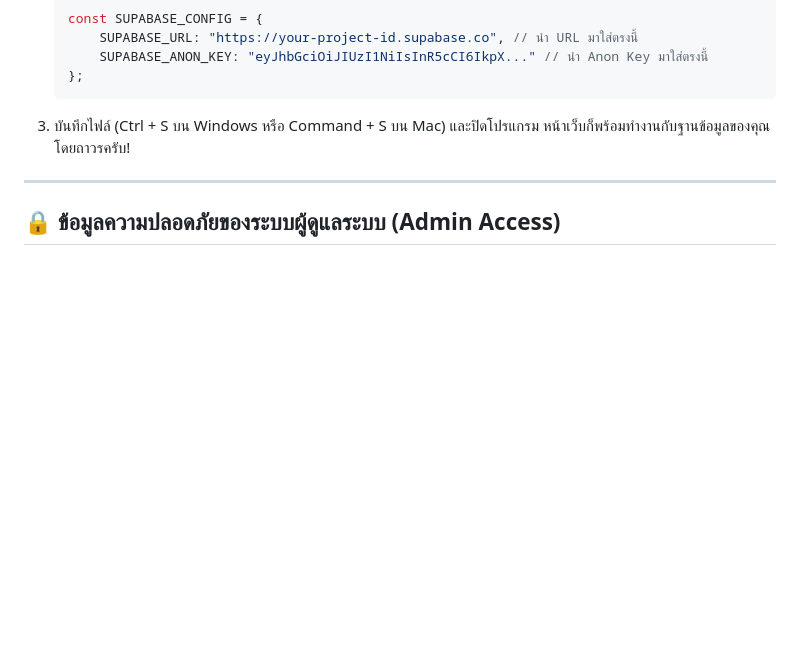
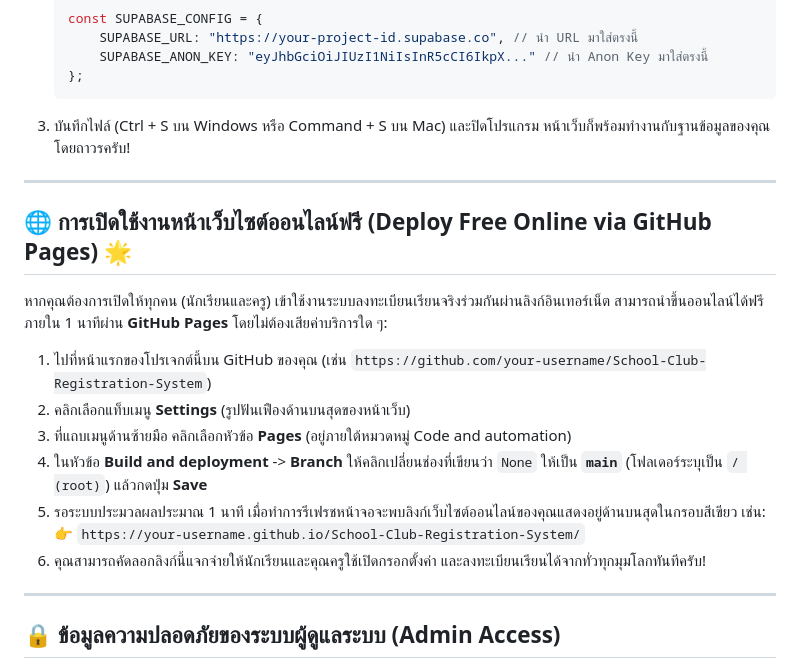
Before and after one commit to project-sy789/School-Club-Registration-System, a Markdown page: README.md, the part around the change. GitHub-like rendering; blank space fills up the shorter version.

Commit message:
Update README.md: Add GitHub Pages deployment guide for free online hosting

```diff
--- a/README.md
+++ b/README.md
@@ -71,6 +71,20 @@
 
 ---
 
+## 🌐 การเปิดใช้งานหน้าเว็บไซต์ออนไลน์ฟรี (Deploy Free Online via GitHub Pages) 🌟
+
+หากคุณต้องการเปิดให้ทุกคน (นักเรียนและครู) เข้าใช้งานระบบลงทะเบียนเรียนจริงร่วมกันผ่านลิงก์อินเทอร์เน็ต สามารถนำขึ้นออนไลน์ได้ฟรีภายใน 1 นาทีผ่าน **GitHub Pages** โดยไม่ต้องเสียค่าบริการใด ๆ:
+
+1. ไปที่หน้าแรกของโปรเจกต์นี้บน GitHub ของคุณ (เช่น `https://github.com/your-username/School-Club-Registration-System`)
+2. คลิกเลือกแท็บเมนู **Settings** (รูปฟันเฟืองด้านบนสุดของหน้าเว็บ)
+3. ที่แถบเมนูด้านซ้ายมือ คลิกเลือกหัวข้อ **Pages** (อยู่ภายใต้หมวดหมู่ Code and automation)
+4. ในหัวข้อ **Build and deployment** -> **Branch** ให้คลิกเปลี่ยนช่องที่เขียนว่า `None` ให้เป็น **`main`** (โฟลเดอร์ระบุเป็น `/ (root)`) แล้วกดปุ่ม **Save**
+5. รอระบบประมวลผลประมาณ 1 นาที เมื่อทำการรีเฟรชหน้าจอจะพบลิงก์เว็บไซต์ออนไลน์ของคุณแสดงอยู่ด้านบนสุดในกรอบสีเขียว เช่น:
+   👉 `https://your-username.github.io/School-Club-Registration-System/`
+6. คุณสามารถคัดลอกลิงก์นี้แจกจ่ายให้นักเรียนและคุณครูใช้เปิดกรอกตั้งค่า และลงทะเบียนเรียนได้จากทั่วทุกมุมโลกทันทีครับ!
+
+---
+
 ## 🔒 ข้อมูลความปลอดภัยของระบบผู้ดูแลระบบ (Admin Access)
 * รหัสผ่านเริ่มต้นสำหรับเข้าสู่ระบบผู้ดูแลระบบคือ: **`admin-password-1234`**
 * คุณครูสามารถเข้าไปแก้ไขรหัสผ่านควบคุมนี้ รวมถึงชื่อโรงเรียน ปีการศึกษา และกำหนด วัน-เวลา เปิดปิดระบบสมัครเรียนแบบล่วงหน้าได้ที่แท็บ **"ตั้งค่าเปิด-ปิดระบบ"** ในหน้าผู้ดูแลระบบโดยตรง
```
